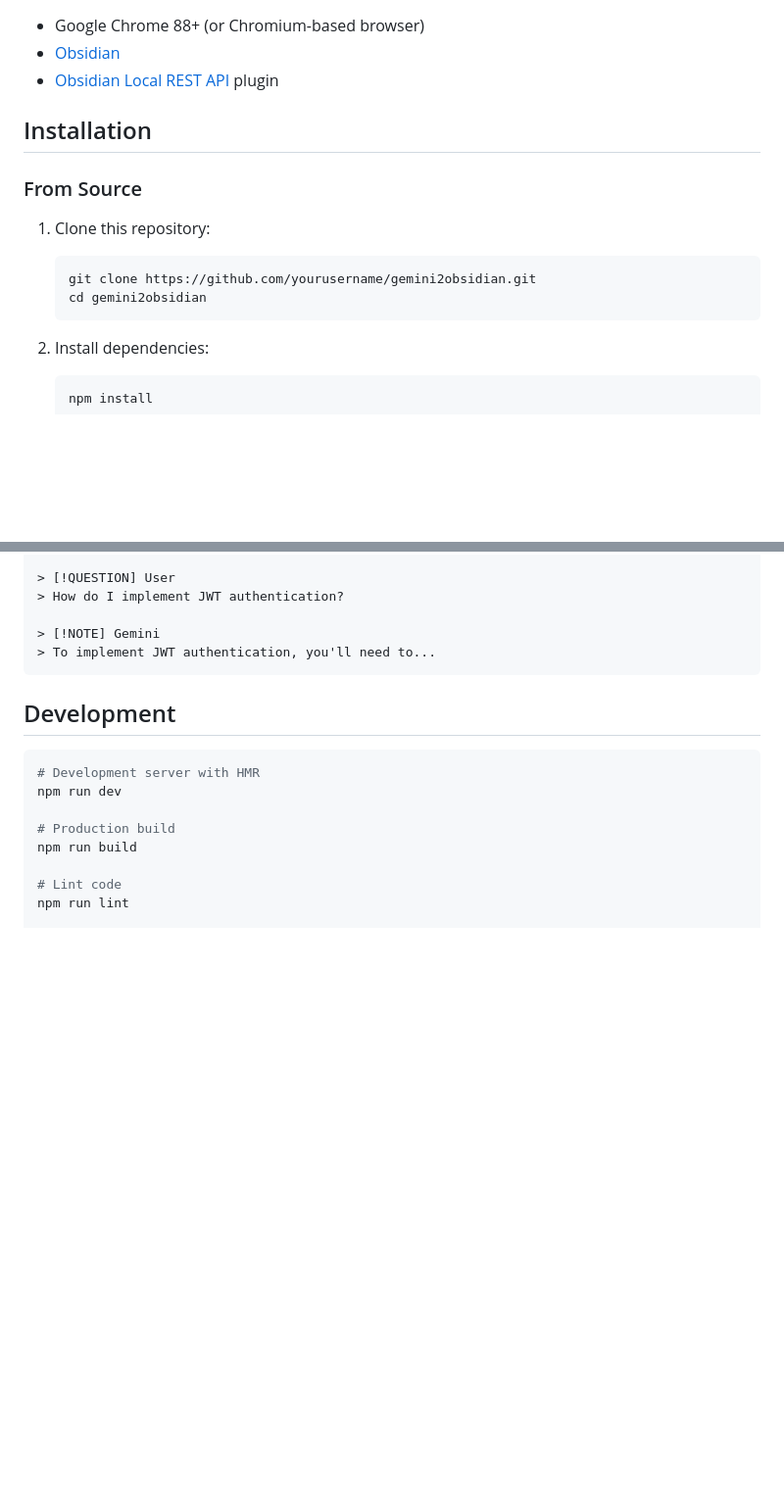
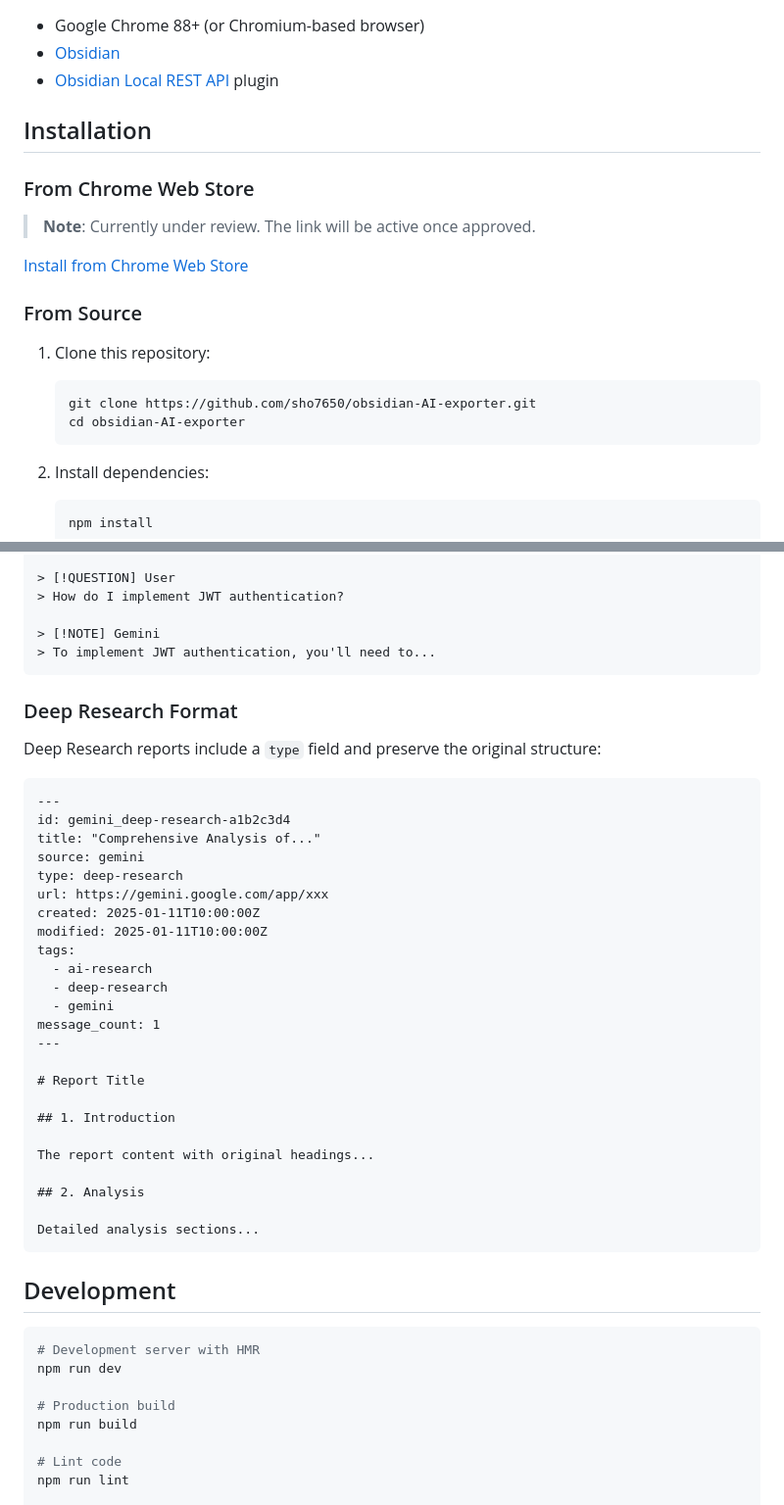
Before and after one commit to adamlporter/obsidian-AI-exporter, a Markdown page: README.md, 2 parts joined by grey strips. Shown at 98% size. Rendered like a GitHub page; blank space fills up the shorter version.

````diff
--- a/README.md
+++ b/README.md
@@ -22,12 +25,18 @@ Chrome Extension that exports AI conversations from Google Gemini to Obsidian vi
 
 ## Installation
 
+### From Chrome Web Store
+
+> **Note**: Currently under review. The link will be active once approved.
+
+[Install from Chrome Web Store](https://chromewebstore.google.com/detail/obsidian-ai-exporter/edemgeigfbodiehkjhjflleipabgbdeh)
+
 ### From Source
 
 1. Clone this repository:
    ```bash
-   git clone https://github.com/yourusername/gemini2obsidian.git
-   cd gemini2obsidian
+   git clone https://github.com/sho7650/obsidian-AI-exporter.git
+   cd obsidian-AI-exporter
    ```
 
 2. Install dependencies:
@@ -84,6 +102,37 @@ message_count: 4
 
 > [!NOTE] Gemini
 > To implement JWT authentication, you'll need to...
+```
+
+### Deep Research Format
+
+Deep Research reports include a `type` field and preserve the original structure:
+
+```markdown
+---
+id: gemini_deep-research-a1b2c3d4
+title: "Comprehensive Analysis of..."
+source: gemini
+type: deep-research
+url: https://gemini.google.com/app/xxx
+created: 2025-01-11T10:00:00Z
+modified: 2025-01-11T10:00:00Z
+tags:
+  - ai-research
+  - deep-research
+  - gemini
+message_count: 1
+---
+
+# Report Title
+
+## 1. Introduction
+
+The report content with original headings...
+
+## 2. Analysis
+
+Detailed analysis sections...
 ```
 
 ## Development
````
Also changed, not shown: other parts of README.md (+16 -3 lines), README.ja.md (added, +204 -0 lines).
